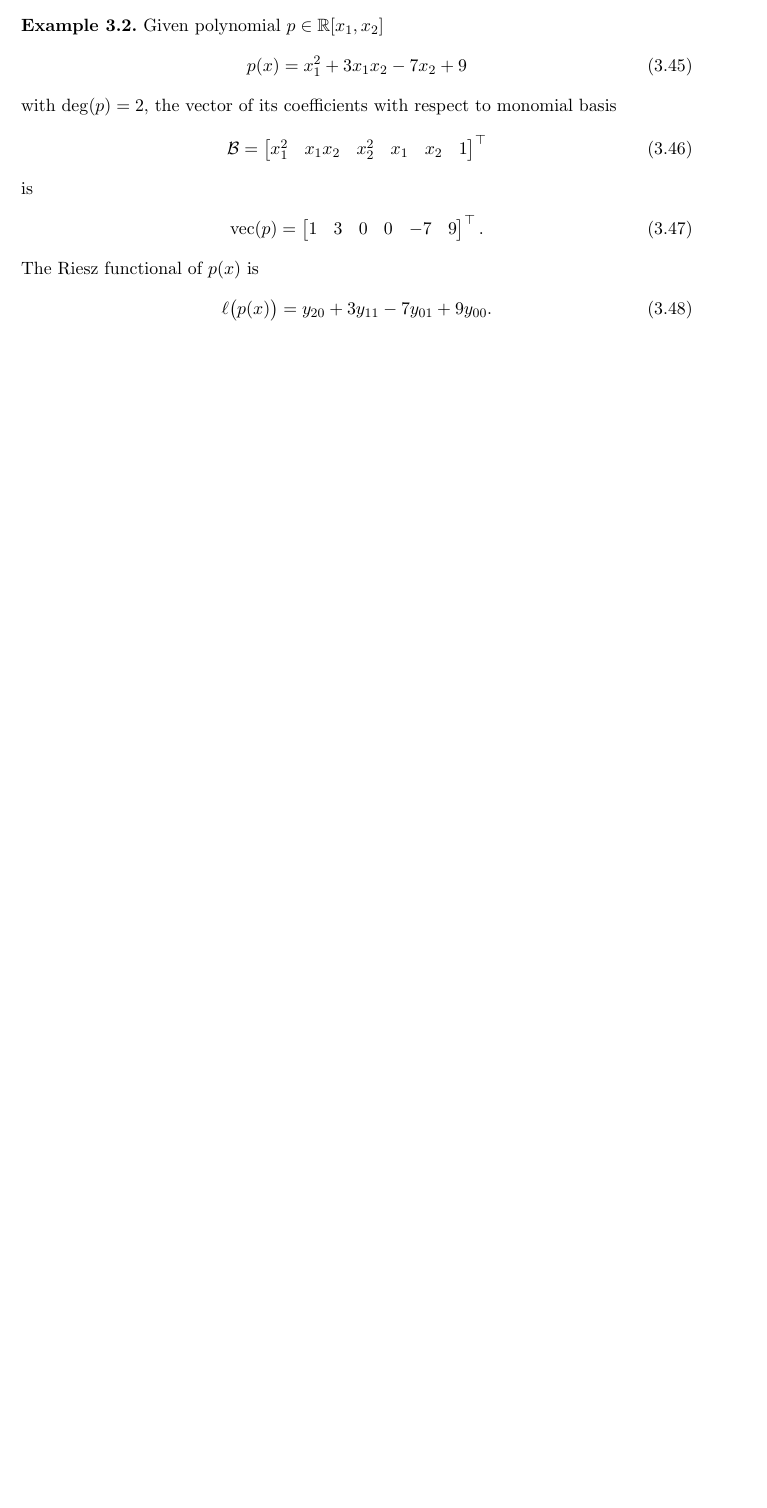
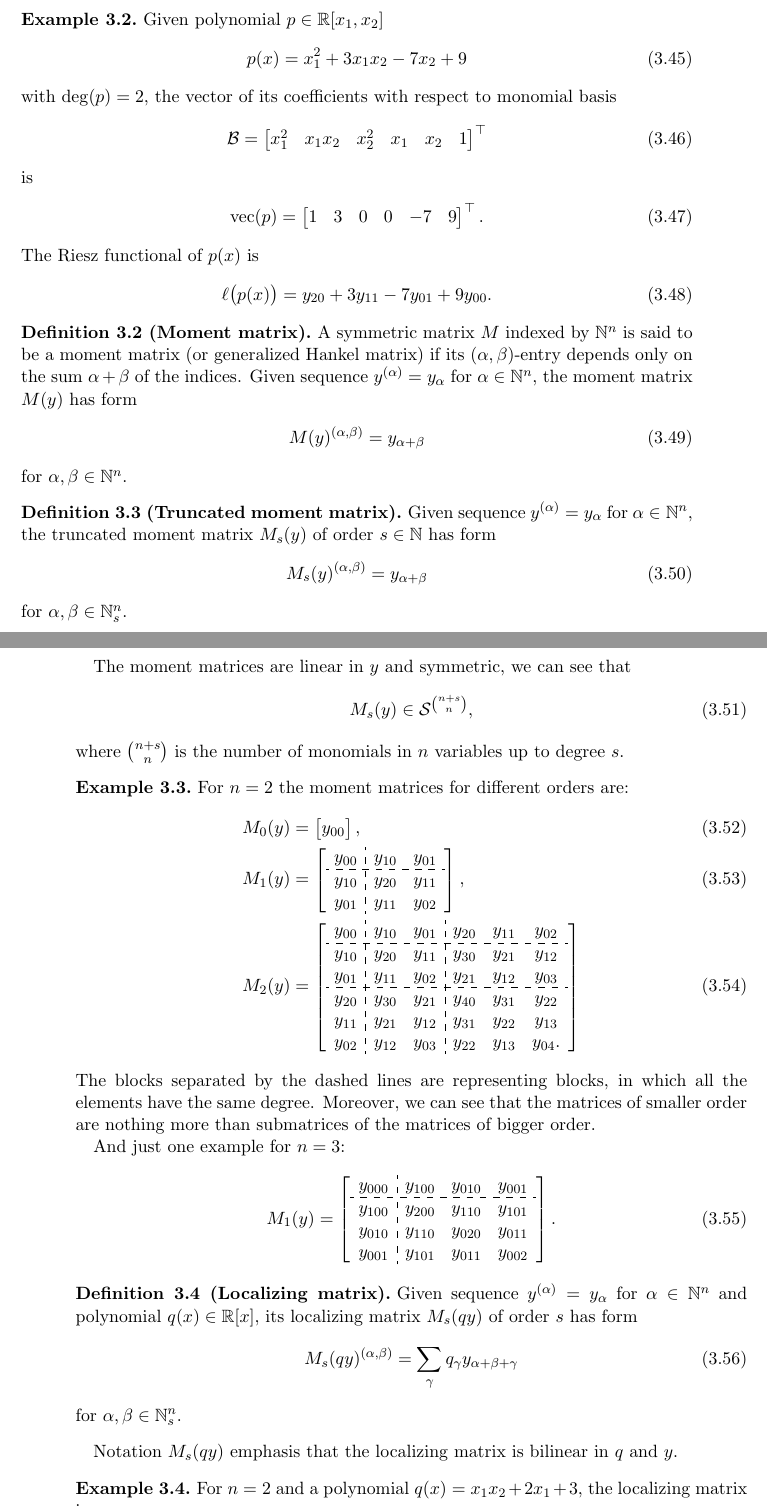
Before and after one commit to PavelTrutman/SDPinComputerVision, a LaTeX thesis (thesis.tex, which reads POP.tex): part of page 38 of 42 before the commit and two parts of pages 38 and 39 of 43 after it, the two joined at a grey line, cut so that both start at the same text, the shorter picture padded with empty space. The pictures show the PDF file thesis.pdf that the author committed with the source.

Commit message:
Definitions and examples on moment and localizing matrices.

```diff
--- a/POP.tex
+++ b/POP.tex
@@ -227,7 +227,8 @@ Since such a polynomial may have infinite number of coefficients, let us introdu
 where $\N_d$ are natural numbers (including zero) up to the number $d$.
 We will use the notation $\vc(p)$ for the vector of the coefficients of the polynomial $p$ with respect to some monomial basis $\Base$:
 \begin{align}
-  \vc(p) &= (p_\alpha)_{|\alpha|\leq d}.
+  \vc(p)\ind{\alpha} &= p_\alpha
 \end{align}
+for $\alpha\in\N_d$.
 
 \begin{definition}[Riesz functional]
@@ -262,3 +263,71 @@ From the equation above, we can see that Riesz functional substitutes a new vari
   \end{align}
 \end{example}
 
+\begin{definition}[Moment matrix]
+  A symmetric matrix $M$ indexed by $\N^n$ is said to be a moment matrix (or generalized Hankel matrix) if its $(\alpha, \beta)$-entry depends only on the sum $\alpha + \beta$ of the indices.
+  Given sequence $y\ind\alpha = y_\alpha$ for $\alpha\in\N^n$, the moment matrix $M(y)$ has form
+  \begin{align}
+    M(y)\ind{\alpha, \beta} &= y_{\alpha + \beta}
+  \end{align}
+  for $\alpha, \beta \in\N^n$.
+\end{definition}
+
+\begin{definition}[Truncated moment matrix]
+  Given sequence $y\ind\alpha = y_\alpha$ for $\alpha\in\N^n$, the truncated moment matrix $M_s(y)$ of order $s\in\N$ has form
+  \begin{align}
+    M_s(y)\ind{\alpha, \beta} &= y_{\alpha + \beta}
+  \end{align}
+  for $\alpha, \beta \in\N_s^n$.
+\end{definition}
+
+The moment matrices are linear in $y$ and symmetric, we can see that
+\begin{align}
+  M_s(y)\in\Sym^{\binom{n+s}{n}},
+\end{align}
+where $\binom{n+s}{n}$ is the number of monomials in $n$ variables up to degree $s$.
+
+\begin{example}
+  For $n=2$ the moment matrices for different orders are:
+  \begin{align}
+    M_0(y) &= \bmB y_{00} \bmE,\\
+    M_1(y) &= \left[\begin{array}{c:cc}
+                y_{00} & y_{10} & y_{01}\\\hdashline
+                y_{10} & y_{20} & y_{11}\\
+                y_{01} & y_{11} & y_{02}
+              \end{array}\right],\\
+    M_2(y) &= \left[\begin{array}{c:cc:ccc}
+                y_{00} & y_{10} & y_{01} & y_{20} & y_{11} & y_{02}\\\hdashline
+                y_{10} & y_{20} & y_{11} & y_{30} & y_{21} & y_{12}\\
+                y_{01} & y_{11} & y_{02} & y_{21} & y_{12} & y_{03}\\\hdashline
+                y_{20} & y_{30} & y_{21} & y_{40} & y_{31} & y_{22}\\
+                y_{11} & y_{21} & y_{12} & y_{31} & y_{22} & y_{13}\\
+                y_{02} & y_{12} & y_{03} & y_{22} & y_{13} & y_{04}.
+              \end{array}\right]
+  \end{align}
+  The blocks separated by the dashed lines are representing blocks, in which all the elements have the same degree.
+  Moreover, we can see that the matrices of smaller order are nothing more than submatrices of the matrices of bigger order.
+
+  And just one example for $n=3$:
+  \begin{align}
+    M_1(y) &= \left[\begin{array}{c:ccc}
+                y_{000} & y_{100} & y_{010} & y_{001}\\\hdashline
+                y_{100} & y_{200} & y_{110} & y_{101}\\
+                y_{010} & y_{110} & y_{020} & y_{011}\\
+                y_{001} & y_{101} & y_{011} & y_{002}
+              \end{array}\right].
+  \end{align}
+\end{example}
+
+\begin{definition}[Localizing matrix]
+  Given sequence $y\ind\alpha = y_\alpha$ for $\alpha\in\N^n$ and polynomial $q(x)\in\R[x]$, its localizing matrix $M_s(qy)$ of order $s$ has form
+  \begin{align}
+    M_s(qy)\ind{\alpha,\beta} &= \sum_\gamma q_\gamma y_{\alpha + \beta + \gamma}
+  \end{align}
+  for $\alpha, \beta \in\N_s^n$.
+\end{definition}
+
+Notation $M_s(qy)$ emphasis that the localizing matrix is bilinear in $q$ and $y$.
+
+\begin{example}
+  For $n = 2$ and a polynomial $q(x) = x_1x_2 + 2x_1 + 3$, the localizing matrix is
+  \begin{align}
```
Also changed, not shown: thesis.tex (+3 -0 lines), thesis.pdf, POP.tex (8 more changed lines).
